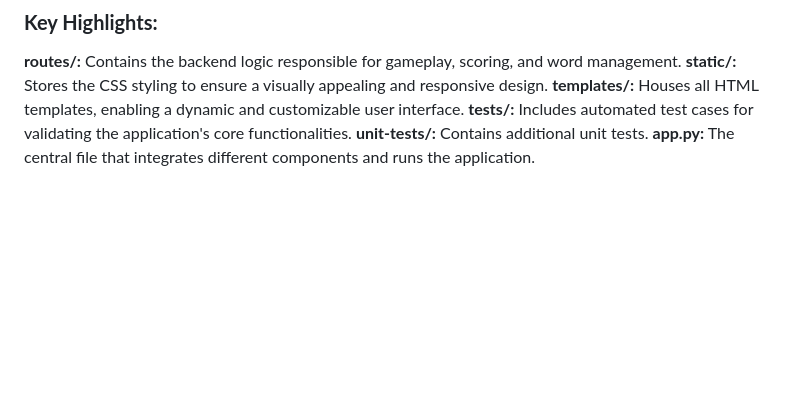
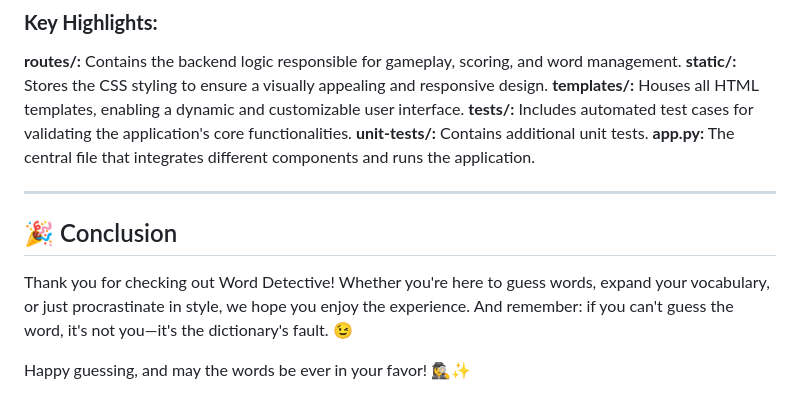
Before and after one commit to hrosicka/WordDetective, a Markdown page: README.md, the part around the change. GitHub-like rendering; blank space fills up the shorter version.

```diff
--- a/README.md
+++ b/README.md
@@ -115,3 +115,11 @@ WordDetective/
 **tests/:** Includes automated test cases for validating the application's core functionalities.
 **unit-tests/:** Contains additional unit tests.
 **app.py:** The central file that integrates different components and runs the application.
+
+---
+
+## 🎉 Conclusion
+
+Thank you for checking out Word Detective! Whether you're here to guess words, expand your vocabulary, or just procrastinate in style, we hope you enjoy the experience. And remember: if you can't guess the word, it's not you—it's the dictionary's fault. 😉
+
+Happy guessing, and may the words be ever in your favor! 🕵️‍♀️✨
```
